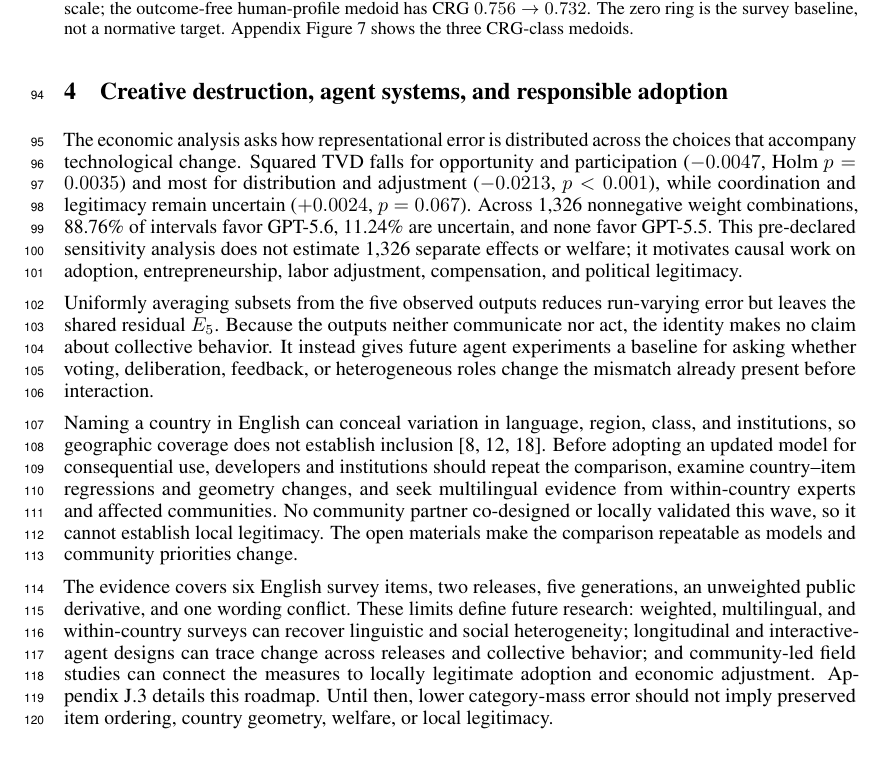
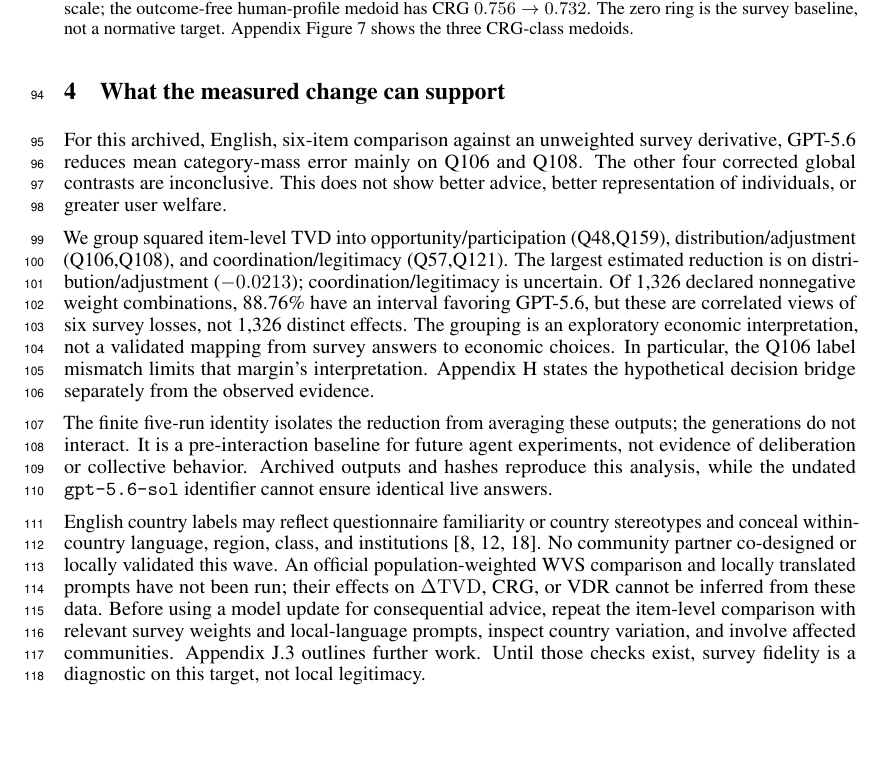
Before and after one commit to sunshineluyao/EthosGPT-v2, a LaTeX paper (paper/main.tex, which reads paper/sections/04_discussion.tex): part of page 4 of 34, cut so that both start at the same text. Compiled offline with pdfLaTeX.

Commit message:
Bound economic interpretation and state the actionable conclusion

```diff
--- a/paper/sections/04_discussion.tex
+++ b/paper/sections/04_discussion.tex
@@ -1,35 +1,35 @@
-\section{Creative destruction, agent systems, and responsible adoption}
+\section{What the measured change can support}
 
-The economic analysis asks how representational error is distributed across the choices
-that accompany technological change. Squared TVD falls for opportunity and participation
-($-0.0047$, Holm $p=0.0035$) and most for distribution and adjustment ($-0.0213$,
-$p<0.001$), while coordination and legitimacy remain uncertain ($+0.0024$, $p=0.067$).
-Across 1,326 nonnegative weight combinations, 88.76\% of intervals favor GPT-5.6, 11.24\%
-are uncertain, and none favor GPT-5.5. This pre-declared sensitivity analysis does not
-estimate 1,326 separate effects or welfare; it motivates causal work on adoption,
-entrepreneurship, labor adjustment, compensation, and political legitimacy.
+For this archived, English, six-item comparison against an unweighted survey
+derivative, GPT-5.6 reduces mean category-mass error mainly on Q106 and Q108.
+The other four corrected global contrasts are inconclusive. This does not show
+better advice, better representation of individuals, or greater user welfare.
 
-Uniformly averaging subsets from the five observed outputs reduces run-varying error but
-leaves the shared residual $E_5$. Because the outputs neither communicate nor act, the
-identity makes no claim about collective behavior. It instead gives future agent
-experiments a baseline for asking whether voting, deliberation, feedback, or heterogeneous
-roles change the mismatch already present before interaction.
+We group squared item-level TVD into opportunity/participation (Q48,Q159),
+distribution/adjustment (Q106,Q108), and coordination/legitimacy (Q57,Q121).
+The largest estimated reduction is on distribution/adjustment ($-0.0213$);
+coordination/legitimacy is uncertain. Of 1,326 declared nonnegative weight
+combinations, 88.76\% have an interval favoring GPT-5.6, but these are
+correlated views of six survey losses, not 1,326 distinct effects. The
+grouping is an exploratory economic interpretation, not a validated mapping
+from survey answers to economic choices. In particular, the Q106 label mismatch
+limits that margin's interpretation. Appendix~\ref{app:economics} states the
+hypothetical decision bridge separately from the observed evidence.
 
-Naming a country in English can conceal variation in language, region, class, and
-institutions, so geographic coverage does not establish inclusion
-\citep{nekoto2020participatory,mohamed2020decolonial,sen1999development}. Before adopting
-an updated model for consequential use, developers and institutions should repeat the
-comparison, examine country--item regressions and geometry changes, and seek multilingual
-evidence from within-country experts and affected communities. No community partner
-co-designed or locally validated this wave, so it cannot establish local legitimacy. The
-open materials make the comparison repeatable as models and community priorities change.
+The finite five-run identity isolates the reduction from averaging these
+outputs; the generations do not interact. It is a pre-interaction baseline
+for future agent experiments, not evidence of deliberation or collective
+behavior. Archived outputs and hashes reproduce this analysis, while the
+undated \texttt{gpt-5.6-sol} identifier cannot ensure identical live answers.
 
-The evidence covers six English survey items, two releases, five generations, an
-unweighted public derivative, and one wording conflict. These limits define future
-research: weighted, multilingual, and within-country surveys can recover linguistic and
-social heterogeneity; longitudinal and interactive-agent designs can trace change across
-releases and collective behavior; and community-led field studies can connect the
-measures to locally legitimate adoption and economic adjustment.
-Appendix~\ref{app:future-roadmap} details this roadmap. Until then, lower category-mass
-error should not imply preserved item ordering, country geometry, welfare, or local
-legitimacy.
+English country labels may reflect questionnaire familiarity or country
+stereotypes and conceal within-country language, region, class, and
+institutions \citep{nekoto2020participatory,mohamed2020decolonial,sen1999development}.
+No community partner co-designed or locally validated this wave. An official
+population-weighted WVS comparison and locally translated prompts have not
+been run; their effects on $\Delta\mathrm{TVD}$, CRG, or VDR cannot be inferred
+from these data. Before using a model update for consequential advice, repeat
+the item-level comparison with relevant survey weights and local-language
+prompts, inspect country variation, and involve affected communities.
+Appendix~\ref{app:future-roadmap} outlines further work. Until those checks
+exist, survey fidelity is a diagnostic on this target, not local legitimacy.
```
